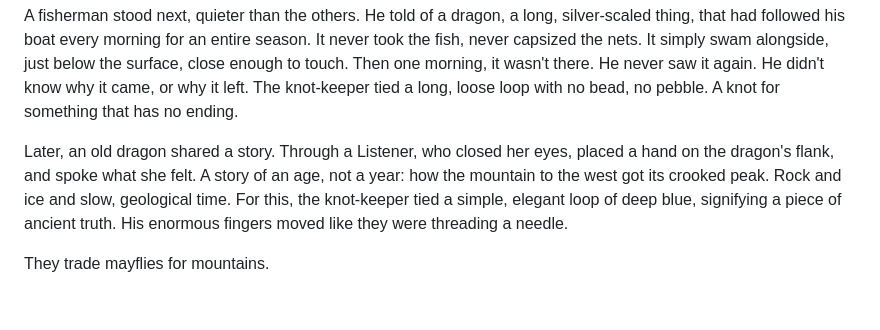
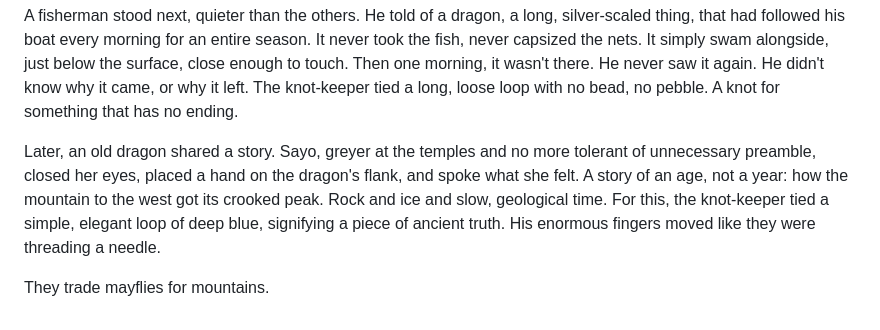
Before and after one commit to ralovely/blule-dragons-tales, a Markdown page: manuscript/2-entries/21-the-knotted-cord-T3.md, the part around the change. GitHub-like rendering.

Commit message:
Give village residents continuity in entry 21
Amp-Thread-ID: T-01a10876-3693-762c-a981-3ba7801e3947

```diff
--- a/manuscript/2-entries/21-the-knotted-cord-T3.md
+++ b/manuscript/2-entries/21-the-knotted-cord-T3.md
@@ -21,6 +21,6 @@ A small boy jumped up next, to tell of losing a shiny button, only for a dragon
 
 A fisherman stood next, quieter than the others. He told of a dragon, a long, silver-scaled thing, that had followed his boat every morning for an entire season. It never took the fish, never capsized the nets. It simply swam alongside, just below the surface, close enough to touch. Then one morning, it wasn't there. He never saw it again. He didn't know why it came, or why it left. The knot-keeper tied a long, loose loop with no bead, no pebble. A knot for something that has no ending.
 
-Later, an old dragon shared a story. Through a Listener, who closed her eyes, placed a hand on the dragon's flank, and spoke what she felt. A story of an age, not a year: how the mountain to the west got its crooked peak. Rock and ice and slow, geological time. For this, the knot-keeper tied a simple, elegant loop of deep blue, signifying a piece of ancient truth. His enormous fingers moved like they were threading a needle.
+Later, an old dragon shared a story. Sayo, greyer at the temples and no more tolerant of unnecessary preamble, closed her eyes, placed a hand on the dragon's flank, and spoke what she felt. A story of an age, not a year: how the mountain to the west got its crooked peak. Rock and ice and slow, geological time. For this, the knot-keeper tied a simple, elegant loop of deep blue, signifying a piece of ancient truth. His enormous fingers moved like they were threading a needle.
 
 They trade mayflies for mountains.
```
